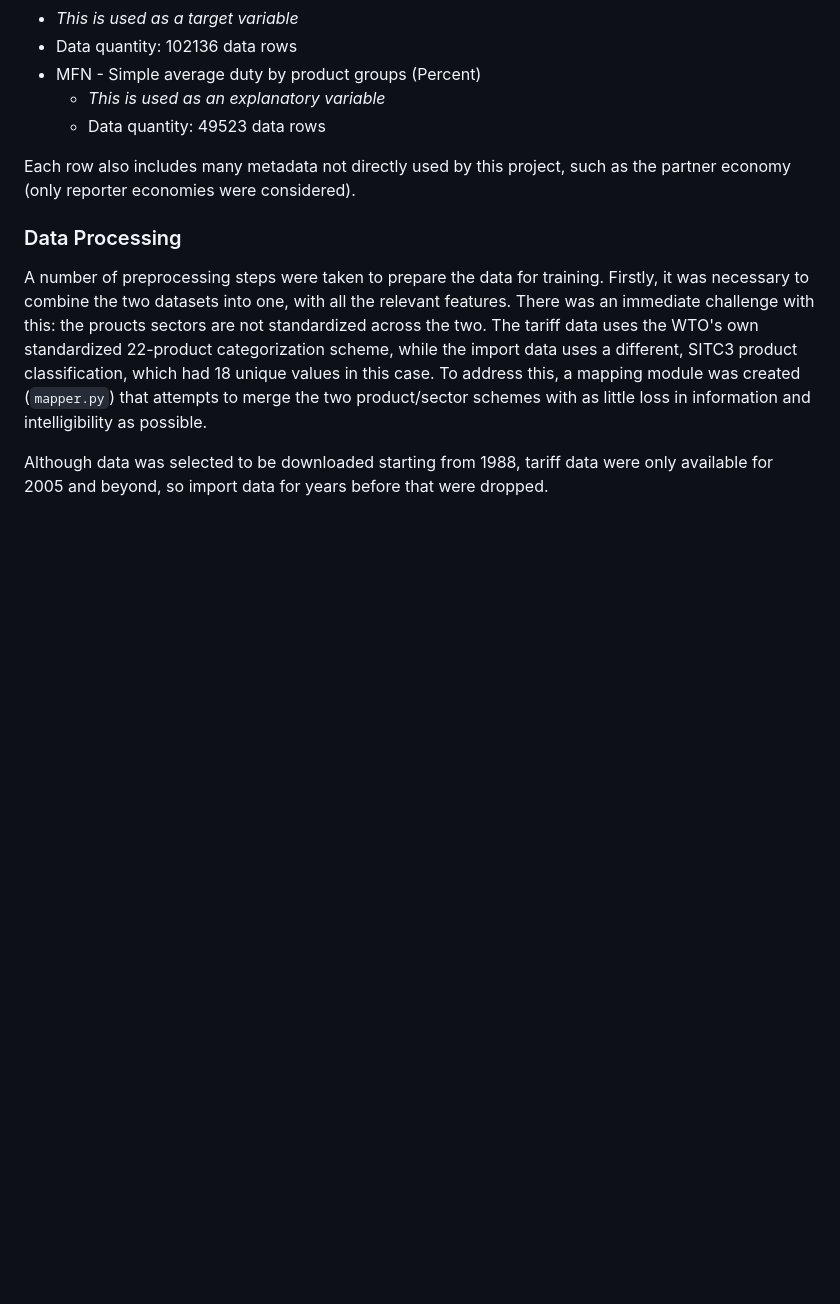
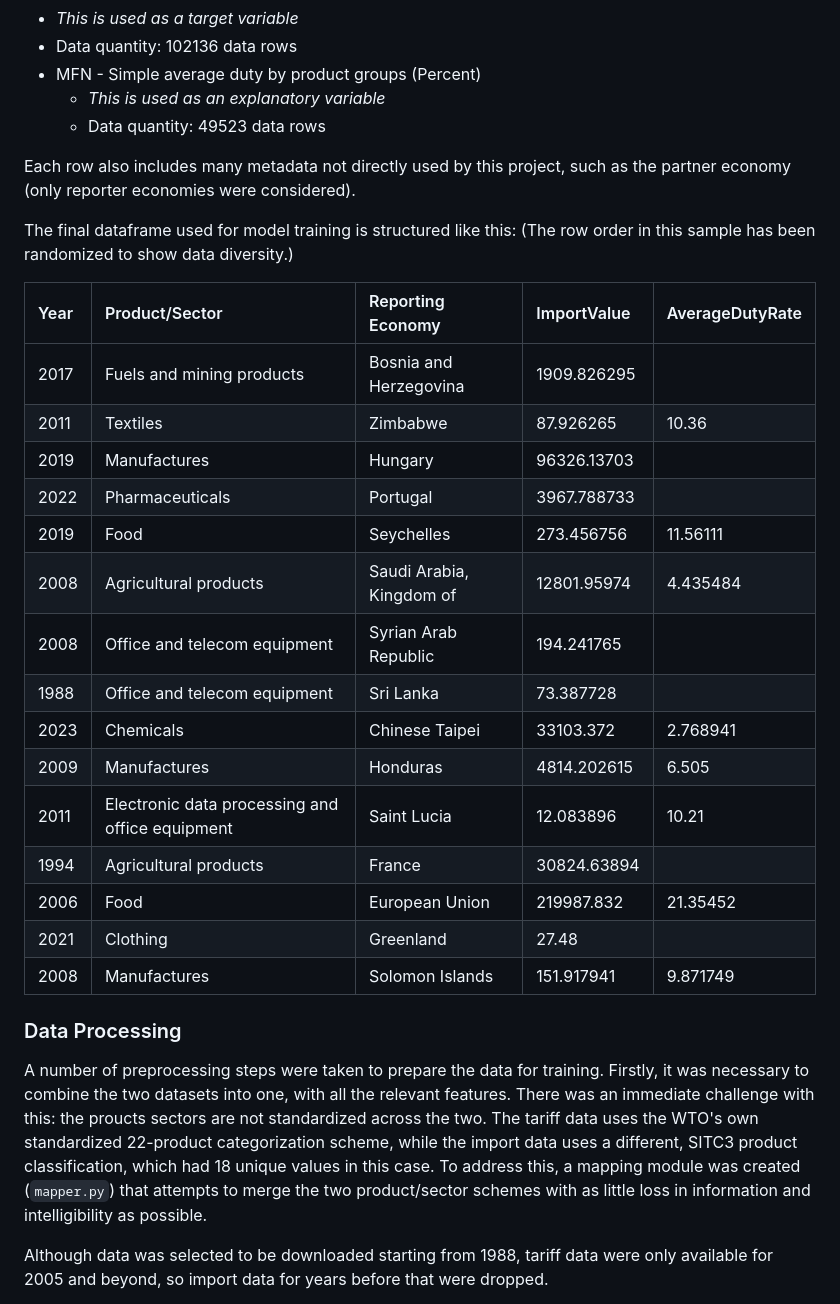
Before and after one commit to cep5603/CMPSC_445_Tariffs_Project, a Markdown page: README.md, the part around the change. GitHub-like rendering; blank space fills up the shorter version.

```diff
--- a/README.md
+++ b/README.md
@@ -95,6 +95,28 @@ Data was collected from `https://stats.wto.org/` after creating a WTO account. A
 
 Each row also includes many metadata not directly used by this project, such as the partner economy (only reporter economies were considered).
 
+The final dataframe used for model training is structured like this:
+(The row order in this sample has been randomized to show data diversity.)
+
+| Year | Product/Sector                                   | Reporting Economy         | ImportValue   | AverageDutyRate |
+| :--- | :----------------------------------------------- | :------------------------ | :------------ | :-------------- |
+| 2017 | Fuels and mining products                        | Bosnia and Herzegovina    | 1909.826295   |                 |
+| 2011 | Textiles                                         | Zimbabwe                  | 87.926265     | 10.36           |
+| 2019 | Manufactures                                     | Hungary                   | 96326.13703   |                 |
+| 2022 | Pharmaceuticals                                  | Portugal                  | 3967.788733   |                 |
+| 2019 | Food                                             | Seychelles                | 273.456756    | 11.56111        |
+| 2008 | Agricultural products                            | Saudi Arabia, Kingdom of  | 12801.95974   | 4.435484        |
+| 2008 | Office and telecom equipment                     | Syrian Arab Republic      | 194.241765    |                 |
+| 1988 | Office and telecom equipment                     | Sri Lanka                 | 73.387728     |                 |
+| 2023 | Chemicals                                        | Chinese Taipei            | 33103.372     | 2.768941        |
+| 2009 | Manufactures                                     | Honduras                  | 4814.202615   | 6.505           |
+| 2011 | Electronic data processing and office equipment | Saint Lucia               | 12.083896     | 10.21           |
+| 1994 | Agricultural products                            | France                    | 30824.63894   |                 |
+| 2006 | Food                                             | European Union            | 219987.832    | 21.35452        |
+| 2021 | Clothing                                         | Greenland                 | 27.48         |                 |
+| 2008 | Manufactures                                     | Solomon Islands           | 151.917941    | 9.871749        |
+
+
 ### Data Processing
 
 A number of preprocessing steps were taken to prepare the data for training. Firstly, it was necessary to combine the two datasets into one, with all the relevant features. There was an immediate challenge with this: the proucts sectors are not standardized across the two. The tariff data uses the WTO's own standardized 22-product categorization scheme, while the import data uses a different, SITC3 product classification, which had 18 unique values in this case. To address this, a mapping module was created (`mapper.py`) that attempts to merge the two product/sector schemes with as little loss in information and intelligibility as possible.
```
